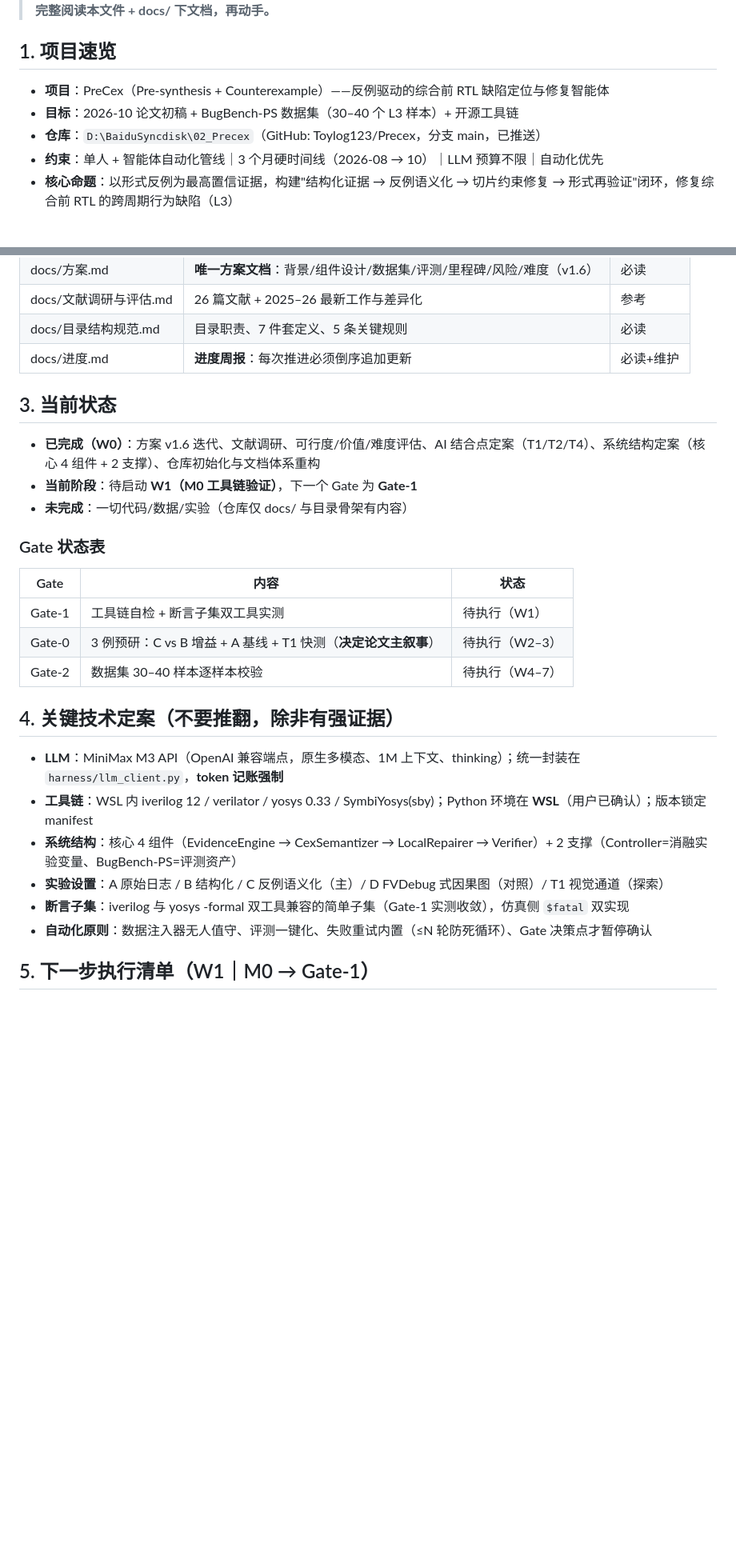
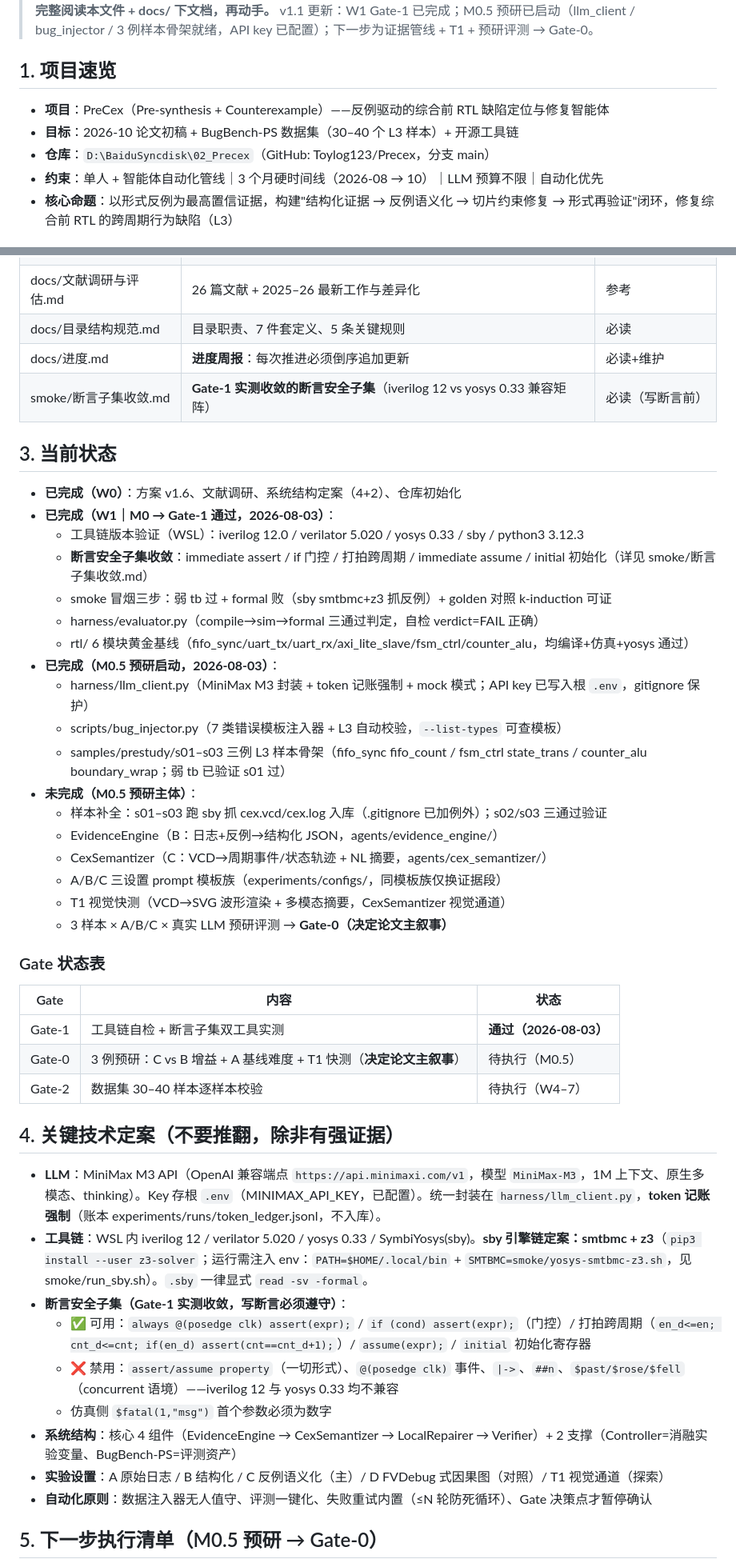
Before and after one commit to Toylog123/Precex, a Markdown page: HANDOFF.md, 2 parts joined by grey strips. Shown at 80% size. Rendered like a GitHub page; blank space fills up the shorter version.

Commit message:
docs: HANDOFF v1.1 + 进度补记 - W1完成/M0.5预研启动/交接清单

```diff
--- a/HANDOFF.md
+++ b/HANDOFF.md
@@ -4,10 +4,11 @@
 > 功能概述：给接手的智能体/会话的项目状态与待办说明。**新会话第一步：完整阅读本文件 + docs/ 下文档，再动手。**
+> v1.1 更新：W1 Gate-1 已完成；M0.5 预研已启动（llm_client / bug_injector / 3 例样本骨架就绪，API key 已配置）；下一步为证据管线 + T1 + 预研评测 → Gate-0。
 
 ## 1. 项目速览
 
 - **项目**：PreCex（Pre-synthesis + Counterexample）——反例驱动的综合前 RTL 缺陷定位与修复智能体
 - **目标**：2026-10 论文初稿 + BugBench-PS 数据集（30–40 个 L3 样本）+ 开源工具链
-- **仓库**：`D:\BaiduSyncdisk\02_Precex`（GitHub: Toylog123/Precex，分支 main，已推送）
+- **仓库**：`D:\BaiduSyncdisk\02_Precex`（GitHub: Toylog123/Precex，分支 main）
 - **约束**：单人 + 智能体自动化管线｜3 个月硬时间线（2026-08 → 10）｜LLM 预算不限｜自动化优先
 - **核心命题**：以形式反例为最高置信证据，构建"结构化证据 → 反例语义化 → 切片约束修复 → 形式再验证"闭环，修复综合前 RTL 的跨周期行为缺陷（L3）
 
@@ -20,28 +21,47 @@
 | docs/文献调研与评估.md | 26 篇文献 + 2025–26 最新工作与差异化 | 参考 |
 | docs/目录结构规范.md | 目录职责、7 件套定义、5 条关键规则 | 必读 |
 | docs/进度.md | **进度周报**：每次推进必须倒序追加更新 | 必读+维护 |
+| smoke/断言子集收敛.md | **Gate-1 实测收敛的断言安全子集**（iverilog 12 vs yosys 0.33 兼容矩阵） | 必读（写断言前） |
 
 ## 3. 当前状态
 
-- **已完成（W0）**：方案 v1.6 迭代、文献调研、可行度/价值/难度评估、AI 结合点定案（T1/T2/T4）、系统结构定案（核心 4 组件 + 2 支撑）、仓库初始化与文档体系重构
-- **当前阶段**：待启动 **W1（M0 工具链验证）**，下一个 Gate 为 **Gate-1**
-- **未完成**：一切代码/数据/实验（仓库仅 docs/ 与目录骨架有内容）
+- **已完成（W0）**：方案 v1.6、文献调研、系统结构定案（4+2）、仓库初始化
+- **已完成（W1｜M0 → Gate-1 通过，2026-08-03）**：
+  - 工具链版本验证（WSL）：iverilog 12.0 / verilator 5.020 / yosys 0.33 / sby / python3 3.12.3
+  - **断言安全子集收敛**：immediate assert / if 门控 / 打拍跨周期 / immediate assume / initial 初始化（详见 smoke/断言子集收敛.md）
+  - smoke 冒烟三步：弱 tb 过 + formal 败（sby smtbmc+z3 抓反例）+ golden 对照 k-induction 可证
+  - harness/evaluator.py（compile→sim→formal 三通过判定，自检 verdict=FAIL 正确）
+  - rtl/ 6 模块黄金基线（fifo_sync/uart_tx/uart_rx/axi_lite_slave/fsm_ctrl/counter_alu，均编译+仿真+yosys 通过）
+- **已完成（M0.5 预研启动，2026-08-03）**：
+  - harness/llm_client.py（MiniMax M3 封装 + token 记账强制 + mock 模式；API key 已写入根 `.env`，gitignore 保护）
+  - scripts/bug_injector.py（7 类错误模板注入器 + L3 自动校验，`--list-types` 可查模板）
+  - samples/prestudy/s01–s03 三例 L3 样本骨架（fifo_sync fifo_count / fsm_ctrl state_trans / counter_alu boundary_wrap；弱 tb 已验证 s01 过）
+- **未完成（M0.5 预研主体）**：
+  - 样本补全：s01–s03 跑 sby 抓 cex.vcd/cex.log 入库（.gitignore 已加例外）；s02/s03 三通过验证
+  - EvidenceEngine（B：日志+反例→结构化 JSON，agents/evidence_engine/）
+  - CexSemantizer（C：VCD→周期事件/状态轨迹 + NL 摘要，agents/cex_semantizer/）
+  - A/B/C 三设置 prompt 模板族（experiments/configs/，同模板族仅换证据段）
+  - T1 视觉快测（VCD→SVG 波形渲染 + 多模态摘要，CexSemantizer 视觉通道）
+  - 3 样本 × A/B/C × 真实 LLM 预研评测 → **Gate-0（决定论文主叙事）**
 
 ### Gate 状态表
 | Gate | 内容 | 状态 |
 | --- | --- | --- |
-| Gate-1 | 工具链自检 + 断言子集双工具实测 | 待执行（W1） |
-| Gate-0 | 3 例预研：C vs B 增益 + A 基线 + T1 快测（**决定论文主叙事**） | 待执行（W2–3） |
+| Gate-1 | 工具链自检 + 断言子集双工具实测 | **通过（2026-08-03）** |
+| Gate-0 | 3 例预研：C vs B 增益 + A 基线难度 + T1 快测（**决定论文主叙事**） | 待执行（M0.5） |
 | Gate-2 | 数据集 30–40 样本逐样本校验 | 待执行（W4–7） |
 
 ## 4. 关键技术定案（不要推翻，除非有强证据）
 
-- **LLM**：MiniMax M3 API（OpenAI 兼容端点，原生多模态、1M 上下文、thinking）；统一封装在 `harness/llm_client.py`，**token 记账强制**
-- **工具链**：WSL 内 iverilog 12 / verilator / yosys 0.33 / SymbiYosys(sby)；Python 环境在 **WSL**（用户已确认）；版本锁定 manifest
+- **LLM**：MiniMax M3 API（OpenAI 兼容端点 `https://api.minimaxi.com/v1`，模型 `MiniMax-M3`，1M 上下文、原生多模态、thinking）。Key 存根 `.env`（MINIMAX_API_KEY，已配置）。统一封装在 `harness/llm_client.py`，**token 记账强制**（账本 experiments/runs/token_ledger.jsonl，不入库）。
+- **工具链**：WSL 内 iverilog 12 / verilator 5.020 / yosys 0.33 / SymbiYosys(sby)。**sby 引擎链定案：smtbmc + z3**（`pip3 install --user z3-solver`；运行需注入 env：`PATH=$HOME/.local/bin` + `SMTBMC=smoke/yosys-smtbmc-z3.sh`，见 smoke/run_sby.sh）。`.sby` 一律显式 `read -sv -formal`。
+- **断言安全子集（Gate-1 实测收敛，写断言必须遵守）**：
+  - ✅ 可用：`always @(posedge clk) assert(expr);` / `if (cond) assert(expr);`（门控）/ 打拍跨周期（`en_d<=en; cnt_d<=cnt; if(en_d) assert(cnt==cnt_d+1);`）/ `assume(expr);` / `initial` 初始化寄存器
+  - ❌ 禁用：`assert/assume property`（一切形式）、`@(posedge clk)` 事件、`|->`、`##n`、`$past/$rose/$fell`（concurrent 语境）——iverilog 12 与 yosys 0.33 均不兼容
+  - 仿真侧 `$fatal(1,"msg")` 首个参数必须为数字
 - **系统结构**：核心 4 组件（EvidenceEngine → CexSemantizer → LocalRepairer → Verifier）+ 2 支撑（Controller=消融实验变量、BugBench-PS=评测资产）
 - **实验设置**：A 原始日志 / B 结构化 / C 反例语义化（主）/ D FVDebug 式因果图（对照）/ T1 视觉通道（探索）
-- **断言子集**：iverilog 与 yosys -formal 双工具兼容的简单子集（Gate-1 实测收敛），仿真侧 `$fatal` 双实现
 - **自动化原则**：数据注入器无人值守、评测一键化、失败重试内置（≤N 轮防死循环）、Gate 决策点才暂停确认
 
-## 5. 下一步执行清单（W1｜M0 → Gate-1）
+## 5. 下一步执行清单（M0.5 预研 → Gate-0）
 
```
Also changed, not shown: other parts of HANDOFF.md (+10 -9 lines), docs/进度.md (+13 -1 lines).
